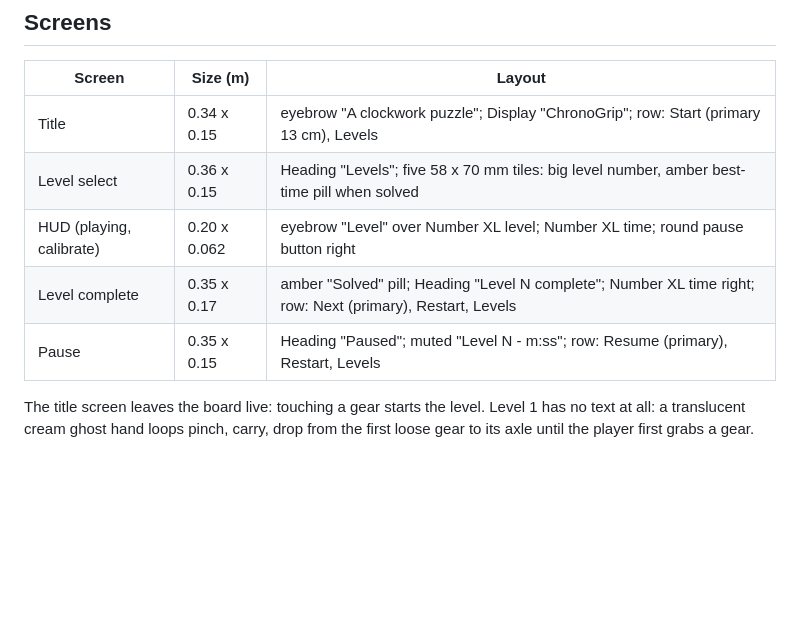
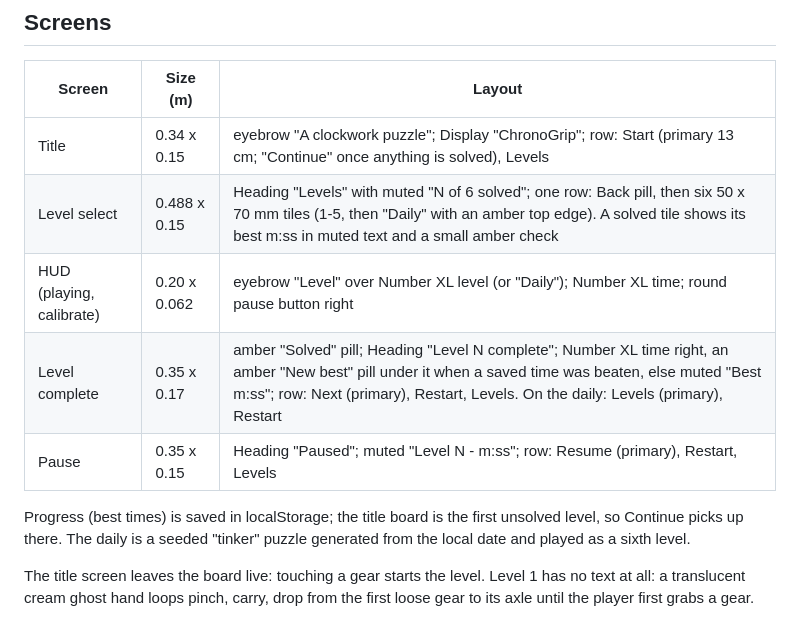
Before and after one commit to chrisbuildsonline/chronogrip-mr, a Markdown page: design/DESIGN.md, the part around the change. GitHub-like rendering; blank space fills up the shorter version.

Commit message:
design notes for saved progress

```diff
--- a/design/DESIGN.md
+++ b/design/DESIGN.md
@@ -45,11 +45,14 @@ No hairline borders. Depth comes from the shadow and the cream-on-walnut contras
 ## Screens
 | Screen | Size (m) | Layout |
 |---|---|---|
-| Title | 0.34 x 0.15 | eyebrow "A clockwork puzzle"; Display "ChronoGrip"; row: Start (primary 13 cm), Levels |
-| Level select | 0.36 x 0.15 | Heading "Levels"; five 58 x 70 mm tiles: big level number, amber best-time pill when solved |
-| HUD (playing, calibrate) | 0.20 x 0.062 | eyebrow "Level" over Number XL level; Number XL time; round pause button right |
-| Level complete | 0.35 x 0.17 | amber "Solved" pill; Heading "Level N complete"; Number XL time right; row: Next (primary), Restart, Levels |
+| Title | 0.34 x 0.15 | eyebrow "A clockwork puzzle"; Display "ChronoGrip"; row: Start (primary 13 cm; "Continue" once anything is solved), Levels |
+| Level select | 0.488 x 0.15 | Heading "Levels" with muted "N of 6 solved"; one row: Back pill, then six 50 x 70 mm tiles (1-5, then "Daily" with an amber top edge). A solved tile shows its best m:ss in muted text and a small amber check |
+| HUD (playing, calibrate) | 0.20 x 0.062 | eyebrow "Level" over Number XL level (or "Daily"); Number XL time; round pause button right |
+| Level complete | 0.35 x 0.17 | amber "Solved" pill; Heading "Level N complete"; Number XL time right, an amber "New best" pill under it when a saved time was beaten, else muted "Best m:ss"; row: Next (primary), Restart, Levels. On the daily: Levels (primary), Restart |
 | Pause | 0.35 x 0.15 | Heading "Paused"; muted "Level N - m:ss"; row: Resume (primary), Restart, Levels |
+
+Progress (best times) is saved in localStorage; the title board is the first unsolved level, so Continue picks up there.
+The daily is a seeded "tinker" puzzle generated from the local date and played as a sixth level.
 
 The title screen leaves the board live: touching a gear starts the level. Level 1 has no text at all: a translucent
 cream ghost hand loops pinch, carry, drop from the first loose gear to its axle until the player first grabs a gear.
```
